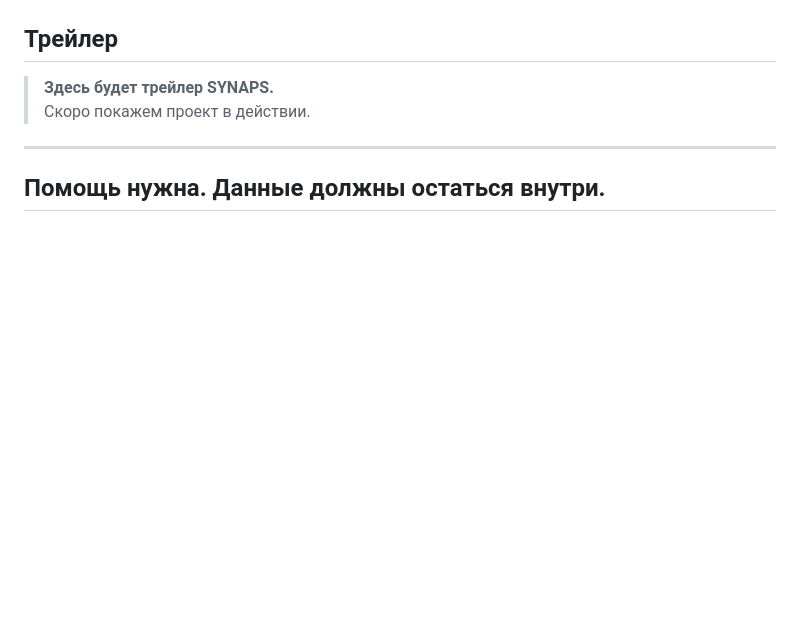
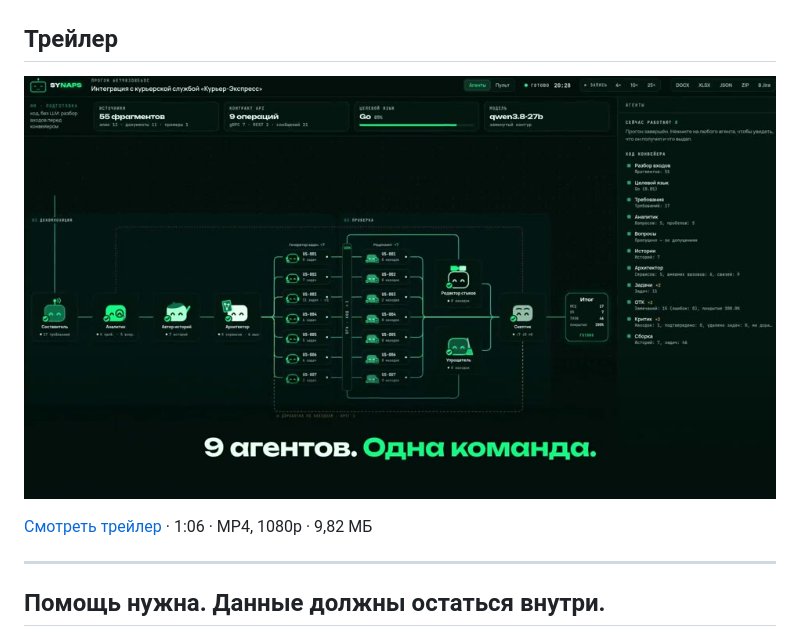
Before and after one commit to yushengcheng505/HACK_2026_9_TASK, a Markdown page: README.md, the part around the change. GitHub-like rendering; pictures changed too: media/synaps-demo-preview.jpg (added); blank space fills up the shorter version.

Commit message:
Добавить трейлер SYNAPS в README

```diff
--- a/README.md
+++ b/README.md
@@ -14,8 +14,9 @@
 
 ## Трейлер
 
-> **Здесь будет трейлер SYNAPS.**
-> Скоро покажем проект в действии.
+[![Кадр из трейлера SYNAPS — нажмите, чтобы открыть видео](media/synaps-demo-preview.jpg)](media/synaps-demo.mp4?raw=true)
+
+[Смотреть трейлер](media/synaps-demo.mp4?raw=true) · 1:06 · MP4, 1080p · 9,82 МБ
 
 ---
 
```
Also changed, not shown: 1 other file.
